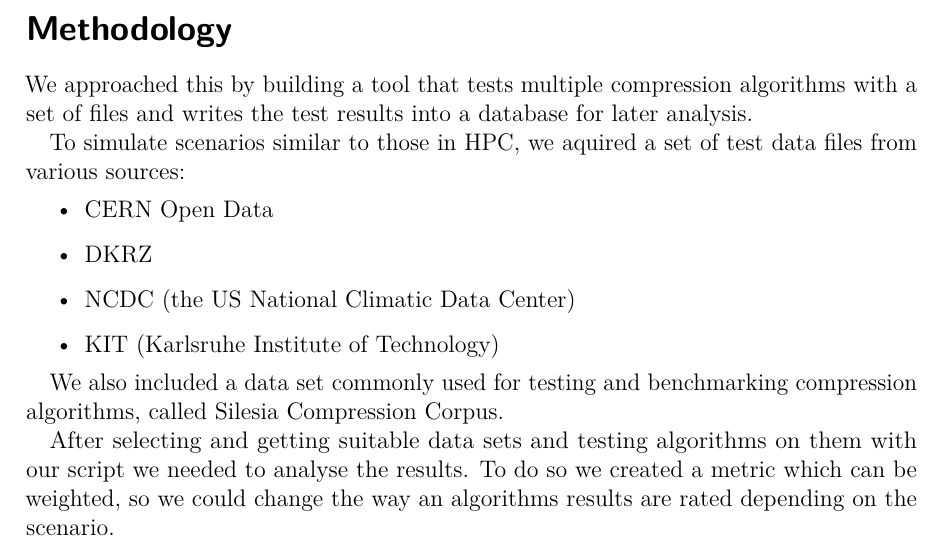
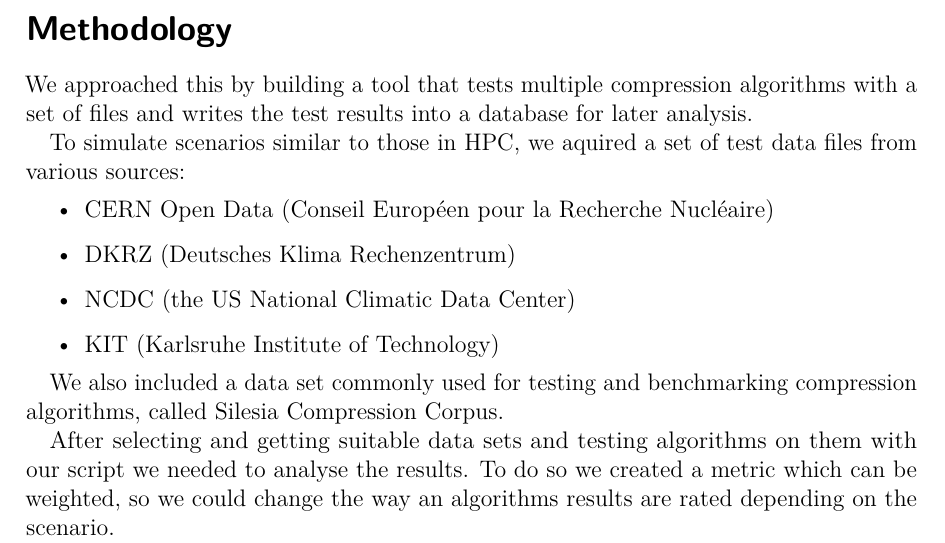
Before and after one commit to hatzel/pre, a LaTeX document (Bericht/bericht.tex): part of page 5 of 29, cut so that both start at the same text. Compiled offline with pdfLaTeX.

Commit message:
added DKRZ, CERN ausschreibungen

```diff
--- a/Bericht/bericht.tex
+++ b/Bericht/bericht.tex
@@ -151,8 +151,8 @@
 
 To simulate scenarios similar to those in HPC, we aquired a set of test data files from various sources:
 \begin{itemize}
-\item CERN Open Data
-\item DKRZ
+\item CERN Open Data (Conseil Européen pour la Recherche Nucléaire)
+\item DKRZ (Deutsches Klima Rechenzentrum)
 \item NCDC (the US National Climatic Data Center)
 \item KIT (Karlsruhe Institute of Technology)
 \end{itemize}
```
